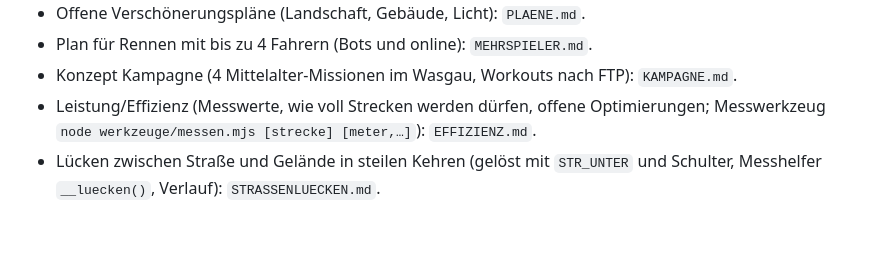
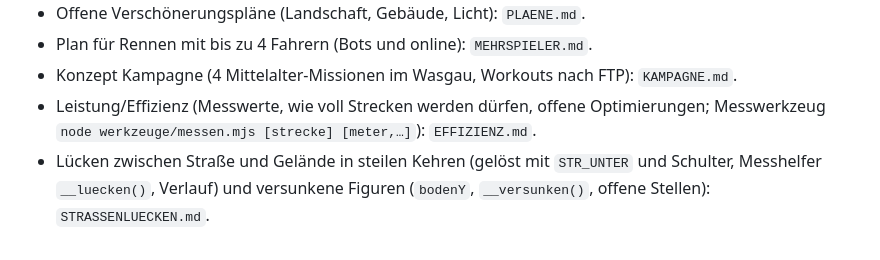
Before and after one commit to philippsbecker96-cmyk/kalmitduell-, a Markdown page: CLAUDE.md, the part around the change. Rendered like a GitHub page.

```diff
--- a/CLAUDE.md
+++ b/CLAUDE.md
@@ -43,4 +43,4 @@ Browser-Radrennspiel (Duell zweier Fahrer, online per PeerJS, Smart-Trainer per
 - Plan für Rennen mit bis zu 4 Fahrern (Bots und online): `MEHRSPIELER.md`.
 - Konzept Kampagne (4 Mittelalter-Missionen im Wasgau, Workouts nach FTP): `KAMPAGNE.md`.
 - Leistung/Effizienz (Messwerte, wie voll Strecken werden dürfen, offene Optimierungen; Messwerkzeug `node werkzeuge/messen.mjs [strecke] [meter,…]`): `EFFIZIENZ.md`.
-- Lücken zwischen Straße und Gelände in steilen Kehren (gelöst mit `STR_UNTER` und Schulter, Messhelfer `__luecken()`, Verlauf): `STRASSENLUECKEN.md`.
+- Lücken zwischen Straße und Gelände in steilen Kehren (gelöst mit `STR_UNTER` und Schulter, Messhelfer `__luecken()`, Verlauf) und versunkene Figuren (`bodenY`, `__versunken()`, offene Stellen): `STRASSENLUECKEN.md`.
```
Also changed, not shown: STRASSENLUECKEN.md (+20 -1 lines).
